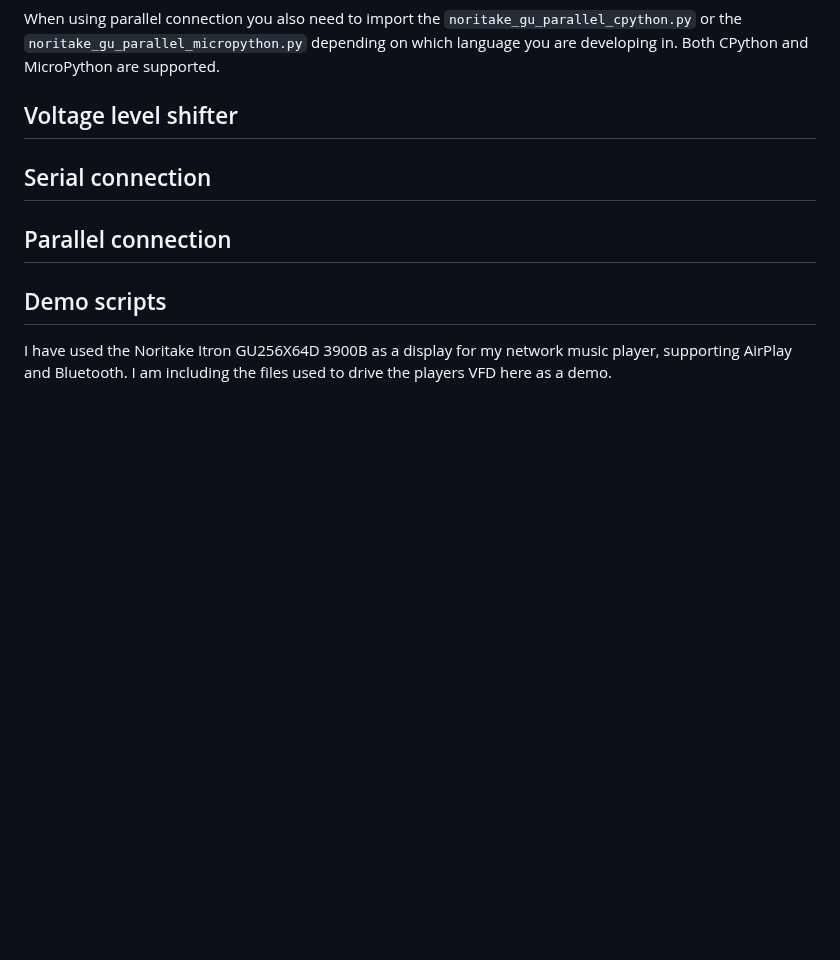
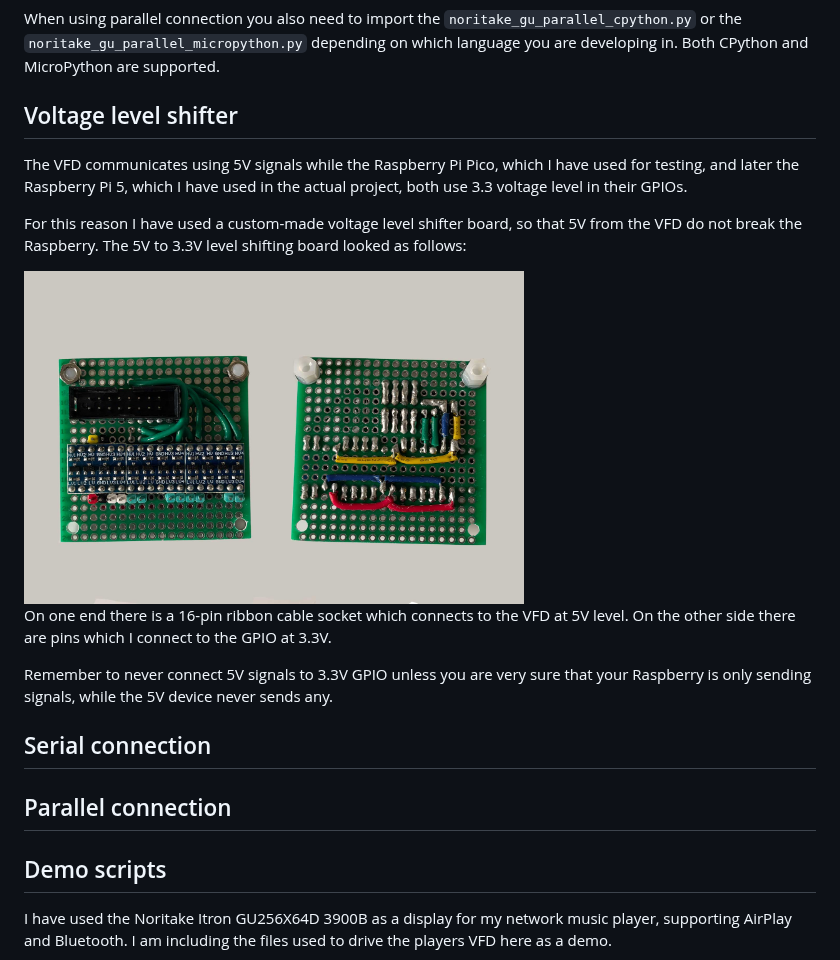
Before and after one commit to paweltraczynski/noritake-itron, a Markdown page: GU_Series/README.md, the part around the change. Rendered like a GitHub page; pictures changed too: GU_Series/images/level-shifter.jpg (added); blank space fills up the shorter version.

Commit message:
Works on the GU series readme

```diff
--- a/GU_Series/README.md
+++ b/GU_Series/README.md
@@ -67,7 +67,22 @@ MicroPython are supported.
 
 ## Voltage level shifter
 
+The VFD communicates using 5V signals while the Raspberry Pi Pico, which I
+have used for testing, and later the Raspberry Pi 5, which I have used in the
+actual project,  both use 3.3 voltage level in their GPIOs.
 
+For this reason I have used a custom-made voltage level shifter board, so
+that 5V from the VFD do not break the Raspberry. The 5V to 3.3V level shifting
+board looked as follows:
+
+<img src="images/level-shifter.jpg" alt="Voltage level shifter" width="500">
+
+On one end there is a 16-pin ribbon cable socket which connects to the VFD at 5V
+level. On the other side there are pins which I connect to the GPIO at 3.3V.
+
+Remember to never connect 5V signals to 3.3V GPIO unless you are very sure
+that your Raspberry is only sending signals, while the 5V device never sends
+any.
 
 ## Serial connection
 
```
